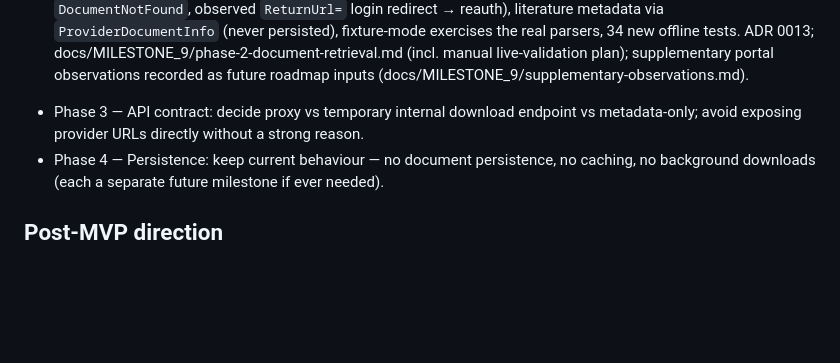
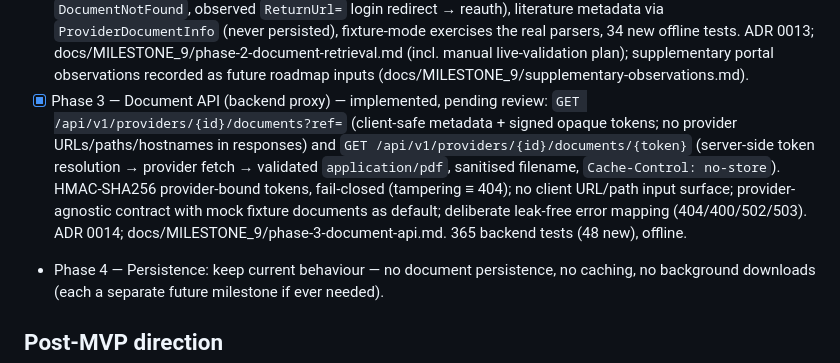
Before and after one commit to Diizane/laundryconnect, a Markdown page: docs/ROADMAP.md, the part around the change. Rendered like a GitHub page; blank space fills up the shorter version.

```diff
--- a/docs/ROADMAP.md
+++ b/docs/ROADMAP.md
@@ -143,9 +143,17 @@ pipeline.
   ADR 0013; docs/MILESTONE_9/phase-2-document-retrieval.md (incl. manual
   live-validation plan); supplementary portal observations recorded as
   future roadmap inputs (docs/MILESTONE_9/supplementary-observations.md).
-- Phase 3 — API contract: decide proxy vs temporary internal download
-  endpoint vs metadata-only; avoid exposing provider URLs directly without a
-  strong reason.
+- [x] Phase 3 — Document API (backend proxy) — implemented, pending review:
+  `GET /api/v1/providers/{id}/documents?ref=` (client-safe metadata +
+  signed opaque tokens; no provider URLs/paths/hostnames in responses) and
+  `GET /api/v1/providers/{id}/documents/{token}` (server-side token
+  resolution → provider fetch → validated `application/pdf`, sanitised
+  filename, `Cache-Control: no-store`). HMAC-SHA256 provider-bound tokens,
+  fail-closed (tampering ≡ 404); no client URL/path input surface;
+  provider-agnostic contract with mock fixture documents as default;
+  deliberate leak-free error mapping (404/400/502/503). ADR 0014;
+  docs/MILESTONE_9/phase-3-document-api.md. 365 backend tests (48 new),
+  offline.
 - Phase 4 — Persistence: keep current behaviour — no document persistence,
   no caching, no background downloads (each a separate future milestone if
   ever needed).
```
Also changed, not shown: docs/DECISIONS/0014-document-api-proxy-and-opaque-tokens.md (added, +115 -0 lines), docs/MILESTONE_9/phase-3-document-api.md (added, +119 -0 lines).
